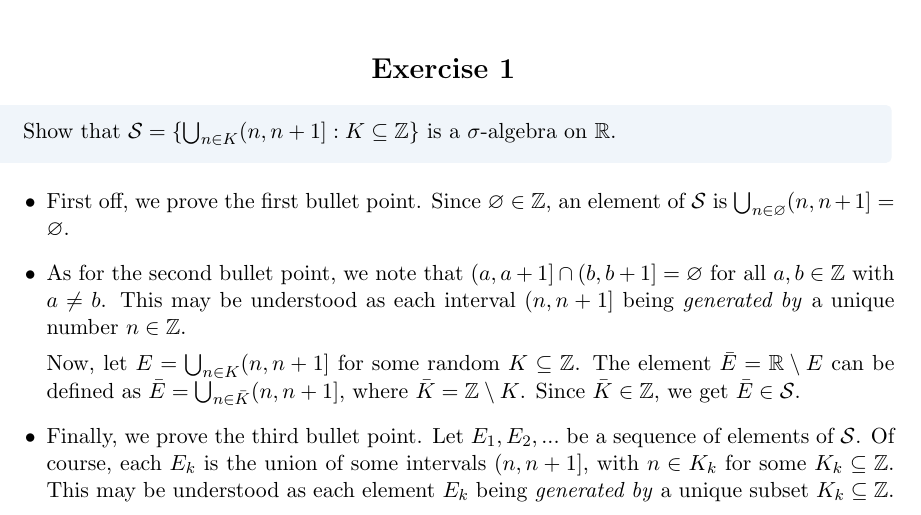
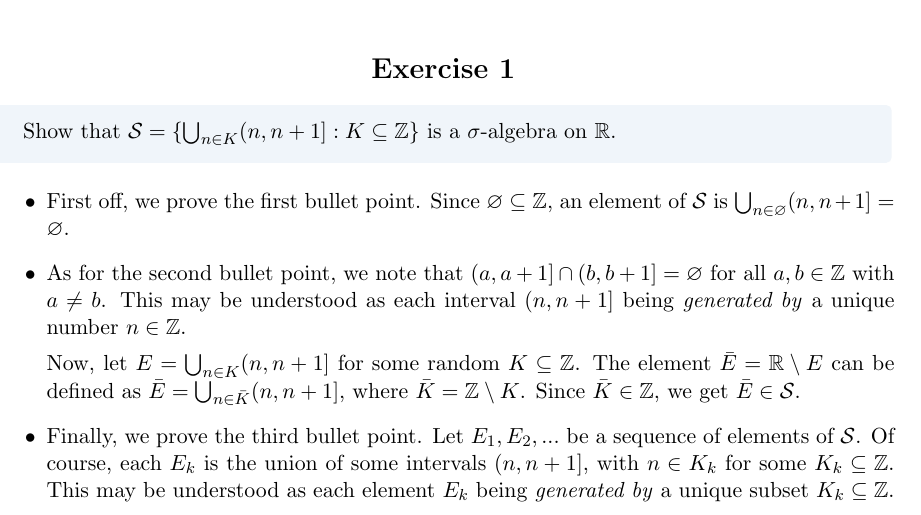
Before and after one commit to Laquinh/Math-Study-Notes, a LaTeX document (Sheldon Axler - Measure, Integration & Real Analysis/2B.tex): part of the page, cut so that both start at the same text. Compiled offline with pdfLaTeX.

Commit message:
Fix errata

```diff
--- a/Sheldon Axler - Measure, Integration & Real Analysis/2B.tex
+++ b/Sheldon Axler - Measure, Integration & Real Analysis/2B.tex
@@ -98,7 +98,7 @@
 	\end{formulationBox}
 
 	\begin{itemize}
-	\item First off, we prove the first bullet point. Since $\varnothing\in\integers$, an element of $\sigmaAlgebra{S}$ is $\bigcup_{n\in\varnothing}(n, n+1] = \varnothing$.
+	\item First off, we prove the first bullet point. Since $\varnothing\subseteq\integers$, an element of $\sigmaAlgebra{S}$ is $\bigcup_{n\in\varnothing}(n, n+1] = \varnothing$.
 
 	\item As for the second bullet point, we note that $(a, a+1]\cap(b, b+1] = \varnothing$ for all $a,b\in\integers$ with $a\neq b$. This may be understood as each interval $(n, n+1]$ being \textit{generated by} a unique number $n\in\integers$.
 
```
